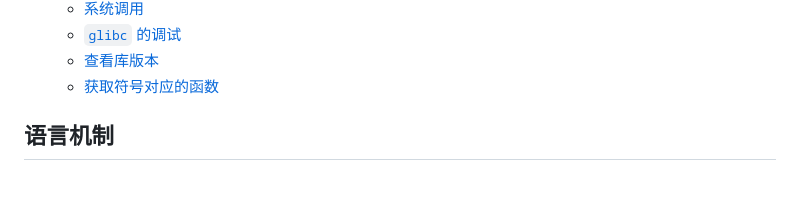
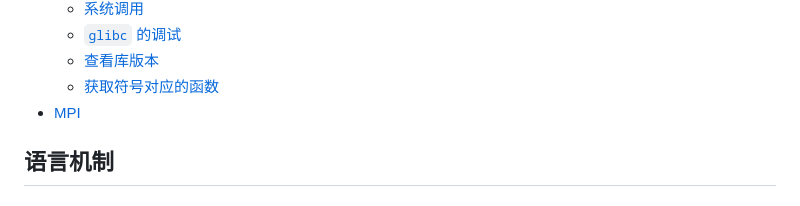
Before and after one commit to warpmatrix/garage, a Markdown page: languages/c/c.md, the part around one of its changes. Drawn GitHub-style.

```diff
--- a/languages/c/c.md
+++ b/languages/c/c.md
@@ -37,6 +37,7 @@
   - [`glibc` 的调试](#glibc-的调试)
   - [查看库版本](#查看库版本)
   - [获取符号对应的函数](#获取符号对应的函数)
+- [MPI](#mpi)
 
 ## 语言机制
 
```
Also changed, not shown: other parts of languages/c/c.md (+5 -0 lines).
